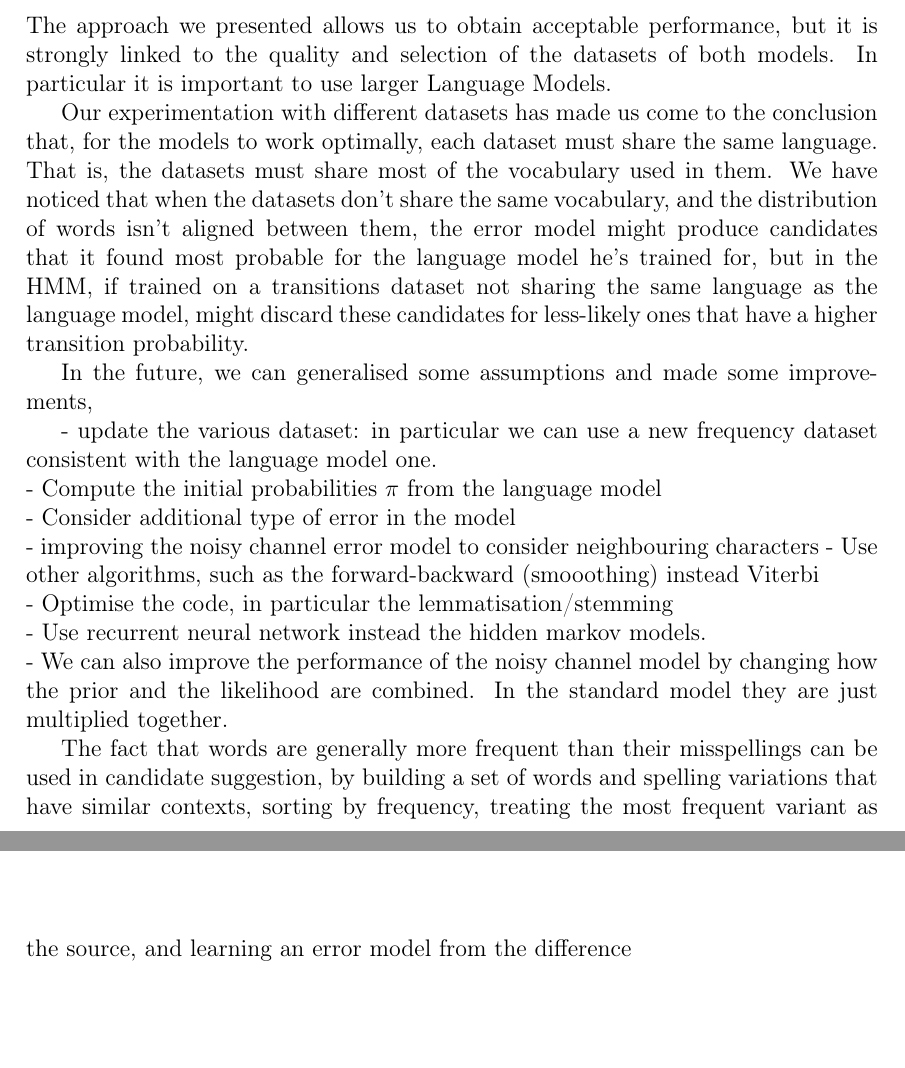
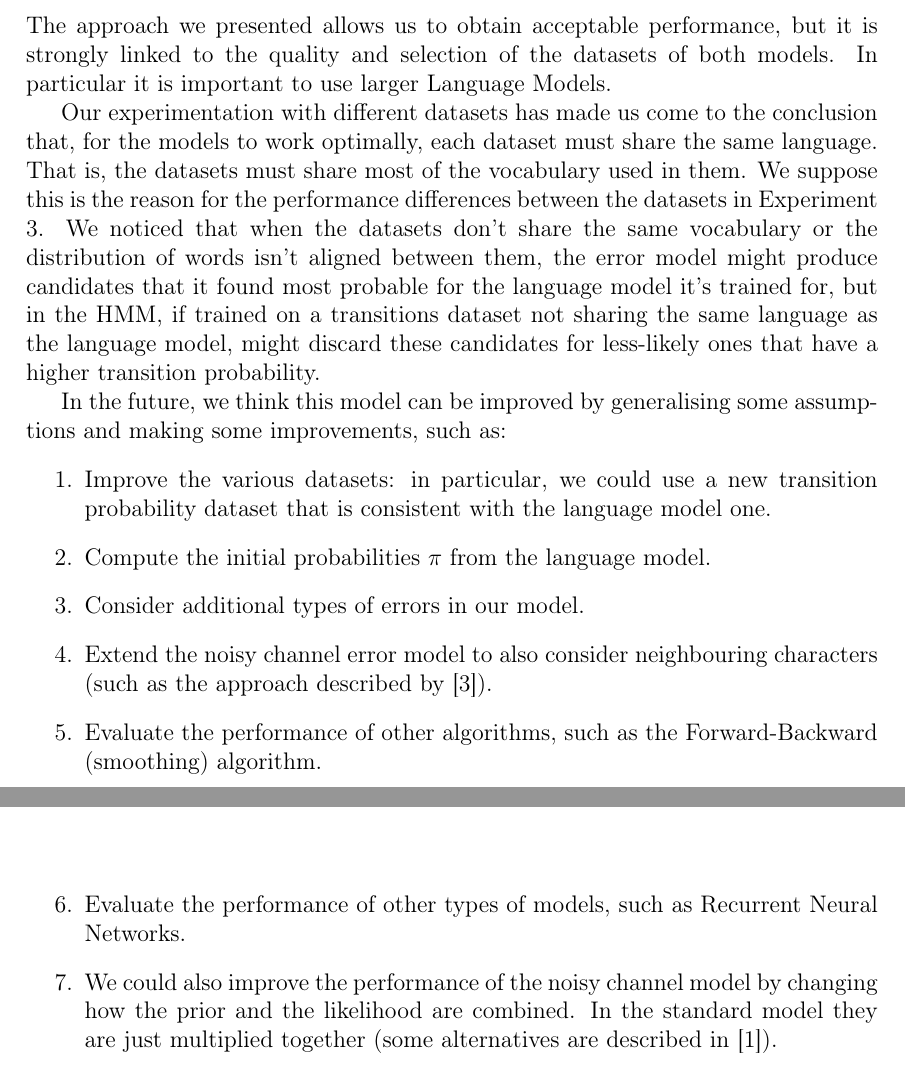
Before and after one commit to GiorgiaAuroraAdorni/hmm-misspelling, a LaTeX document (report/main.tex, which reads report/sections/06-conclusions.tex): two parts of pages 24 and 25 of 26, joined at a grey line, cut so that both start at the same text, the shorter picture padded with empty space. Compiled offline with pdfLaTeX.

Commit message:
Updated Conclusions

```diff
--- a/report/sections/06-conclusions.tex
+++ b/report/sections/06-conclusions.tex
@@ -6,26 +6,28 @@ and selection of the datasets of both models. In particular it is important to u
 
 Our experimentation with different datasets has made us come to the conclusion that, for the models to work
 optimally, each dataset must share the same language. That is, the datasets must share most of the vocabulary
-used in them. We have noticed that when the datasets don't share the same vocabulary, and the distribution of
-words isn't aligned between them, the error model might produce candidates that it found most probable for
-the language model he's trained for, but in the HMM, if trained on a transitions dataset not sharing the same
-language as the language model, might discard these candidates for less-likely ones that have a higher
-transition probability.
+used in them. We suppose this is the reason for the performance differences between the datasets in Experiment 3. We
+noticed that when the datasets don't share the same vocabulary or the distribution of words isn't aligned between them,
+the error model might produce candidates that it found most probable for the language model it's trained for, but in
+the HMM, if trained on a transitions dataset not sharing the same language as the language model, might discard these
+candidates for less-likely ones that have a higher transition probability.
 
+In the future, we think this model can be improved by generalising some assumptions and making some improvements, such
+as:
+\begin{enumerate}
+	\item Improve the various datasets: in particular, we could use a new transition probability dataset that is
+	consistent with the language model one.
+	\item Compute the initial probabilities $\pi$ from the language model.
+	\item Consider additional types of errors in our model.
+	\item Extend the noisy channel error model to also consider neighbouring characters (such as the approach described
+	by~\cite{brill2000improved}).
+	\item Evaluate the performance of other algorithms, such as the Forward-Backward (smoothing) algorithm.
+	\item Evaluate the performance of other types of models, such as Recurrent Neural Networks.
+	\item We could also improve the performance of the noisy channel model by changing how the prior and the
+	likelihood are combined. In the standard model they are just multiplied together (some alternatives are described
+	in~\cite{martin2009speech}).
+\end{enumerate}
 
-In the future, we can generalised some assumptions and made some improvements,
-
-
-- update the various dataset: in particular we can use a new frequency dataset consistent with the language model one.\\
-- Compute the initial probabilities $\pi$ from the language model\\
-- Consider additional type of error in the model\\
-- improving the noisy channel error model to consider neighbouring characters
-- Use other algorithms, such as the forward-backward (smooothing) instead Viterbi\\
-- Optimise the code, in particular the lemmatisation/stemming \\
-- Use recurrent neural network instead the hidden markov models.\\
-- We can also improve the performance of the noisy channel model by changing how the prior and the likelihood
-are combined. In the standard model they are just multiplied together.
-
-The fact that words are generally more frequent than their misspellings can be used in candidate suggestion, by
-building a set of words and spelling variations that have similar contexts, sorting by frequency, treating the most
-frequent variant as the source, and learning an error model from the difference
+%The fact that words are generally more frequent than their misspellings can be used in candidate suggestion, by
+%building a set of words and spelling variations that have similar contexts, sorting by frequency, treating the most
+%frequent variant as the source, and learning an error model from the difference
```
Also changed, not shown: report/bibliography.bib (+7 -6 lines), README.md, report/main.pdf.
